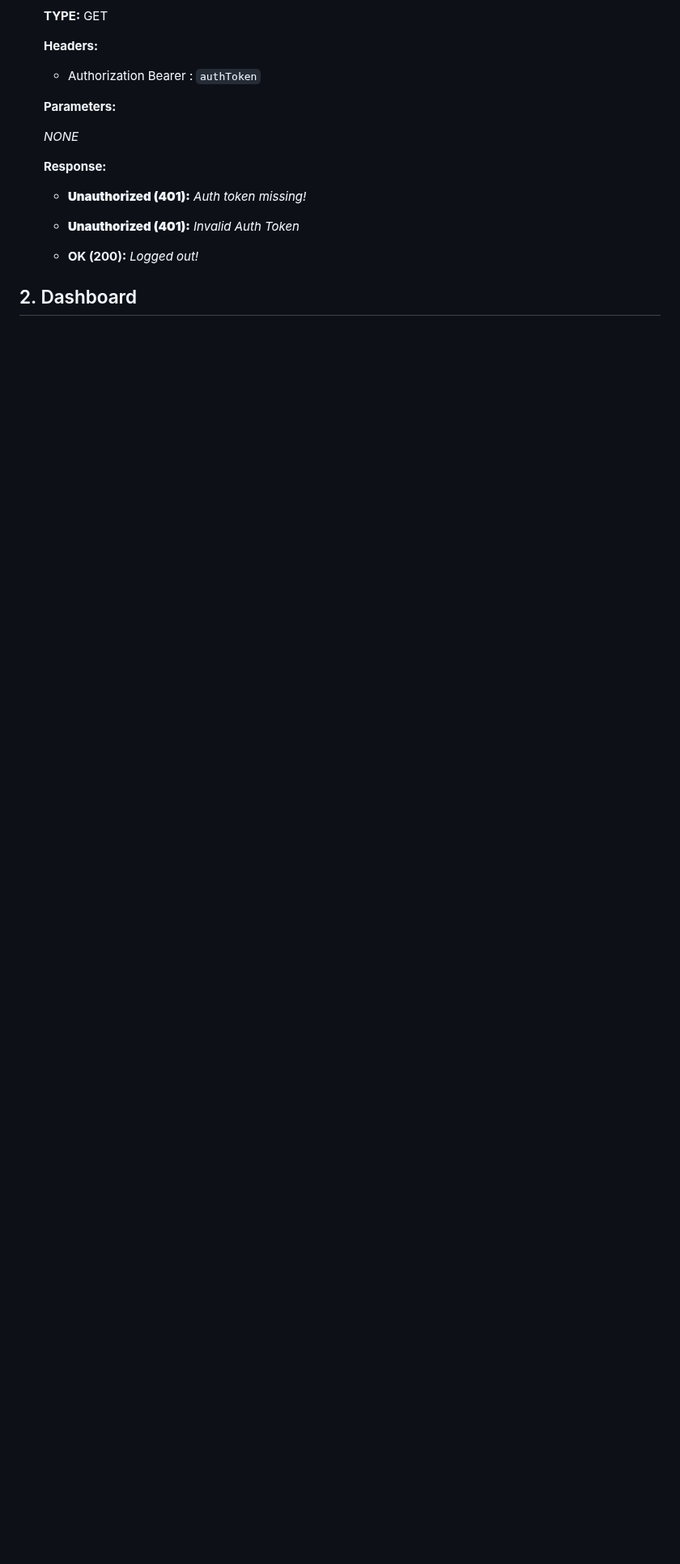
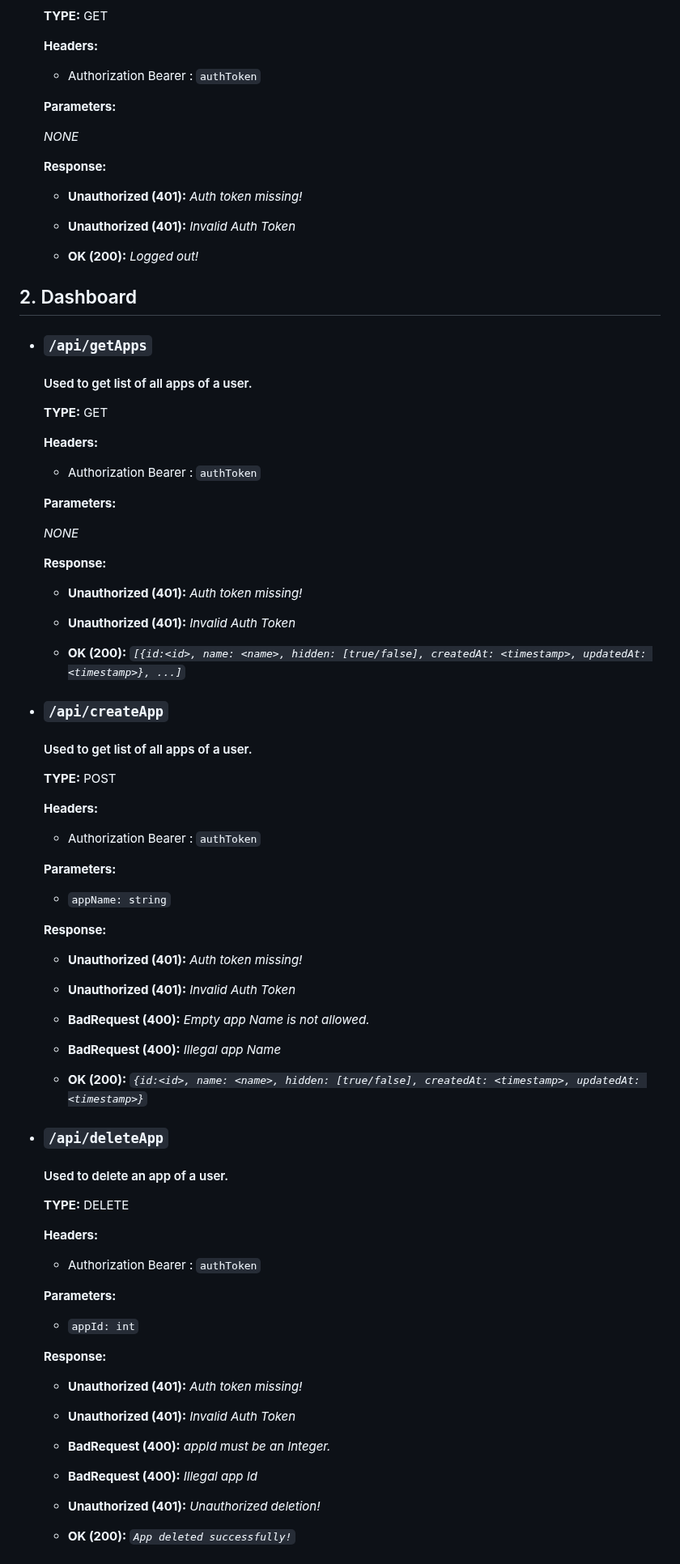
Before and after one commit to coderGtm/Shiftlog, a Markdown page: documentation.md, the part around one of its changes. Shown at 81% size. Drawn GitHub-style; blank space fills up the shorter version.

```diff
--- a/documentation.md
+++ b/documentation.md
@@ -163,12 +163,97 @@ release.io features a set of APIs to easily create, manage, and publish Release
 
     **Response:**
 
-    - ****Unauthorized (401):**** _Auth token missing!_
+    - **Unauthorized (401):** _Auth token missing!_
 
-    - ****Unauthorized (401):**** _Invalid Auth Token_
+    - **Unauthorized (401):** _Invalid Auth Token_
 
     - **OK (200):** _Logged out!_
 
 
 
 ## 2. Dashboard
+
+
+
+* ### `/api/getApps`
+
+    #### Used to get list of all apps of a user.
+
+    **TYPE:** GET
+
+    **Headers:**
+
+    - Authorization Bearer : `authToken`
+
+    **Parameters:**
+
+    _NONE_
+
+    **Response:**
+
+    - **Unauthorized (401):** _Auth token missing!_
+
+    - **Unauthorized (401):** _Invalid Auth Token_
+
+    - **OK (200):** _`[{id:<id>, name: <name>, hidden: [true/false], createdAt: <timestamp>, updatedAt: <timestamp>}, ...]`_
+
+
+
+* ### `/api/createApp`
+
+    #### Used to get list of all apps of a user.
+
+    **TYPE:** POST
+
+    **Headers:**
+
+    - Authorization Bearer : `authToken`
+
+    **Parameters:**
+
+    - `appName: string`
+
+    **Response:**
+
+    - **Unauthorized (401):** _Auth token missing!_
+
+    - **Unauthorized (401):** _Invalid Auth Token_
+
+    - **BadRequest (400):** _Empty app Name is not allowed._
+
+    - **BadRequest (400):** _Illegal app Name_
+
+    - **OK (200):** _`{id:<id>, name: <name>, hidden: [true/false], createdAt: <timestamp>, updatedAt: <timestamp>}`_
+
+
+
+* ### `/api/deleteApp`
+
+    #### Used to delete an app of a user.
+
+    **TYPE:** DELETE
+
+    **Headers:**
+
+    - Authorization Bearer : `authToken`
+
+    **Parameters:**
+
+    - `appId: int`
+
+    **Response:**
+
+    - **Unauthorized (401):** _Auth token missing!_
+
+    - **Unauthorized (401):** _Invalid Auth Token_
+
+    - **BadRequest (400):** _appId must be an Integer._
+
+    - **BadRequest (400):** _Illegal app Id_
+
+    - **Unauthorized (401):** _Unauthorized deletion!_
+
+    - **OK (200):** _`App deleted successfully!`_
+
+
+
```
Also changed, not shown: other parts of documentation.md (+140 -6 lines).
